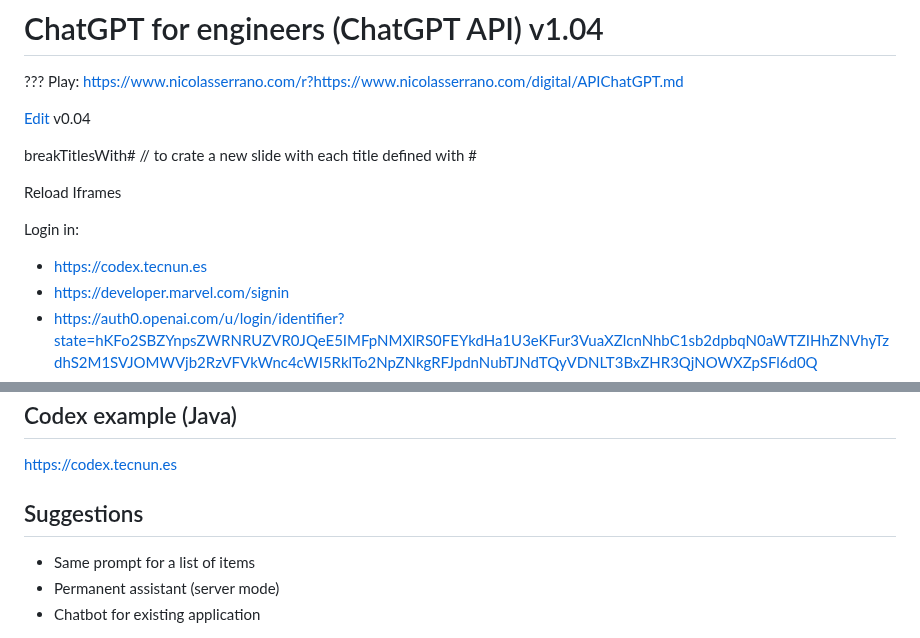
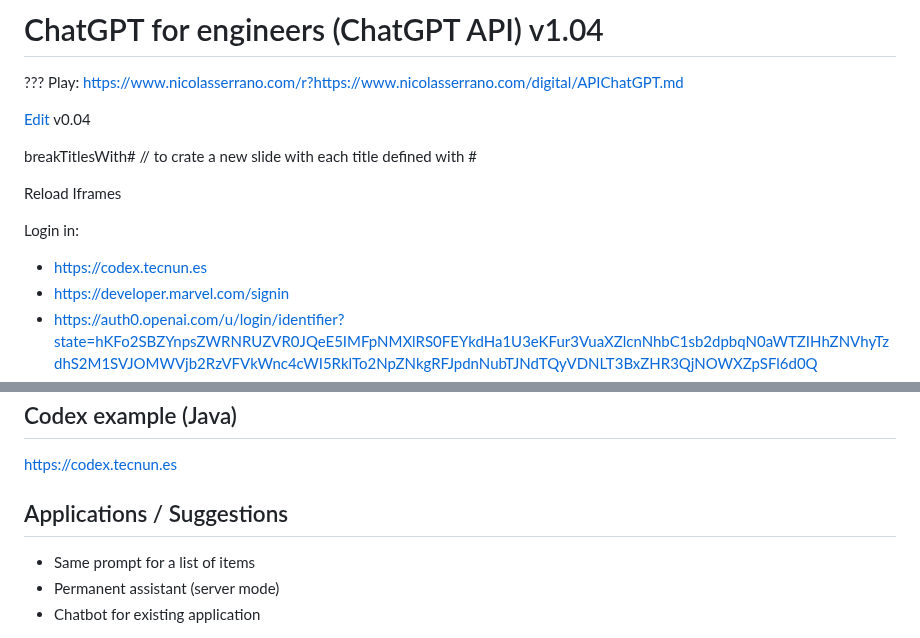
Before and after one commit to nicolasserrano/digital, a Markdown page: APIChatGPT.md, 2 parts joined by grey strips. GitHub-like rendering.

```diff
--- a/APIChatGPT.md
+++ b/APIChatGPT.md
@@ -9,7 +9,7 @@ breakTitlesWith#  // to crate a new slide with each title defined with #
 <button onclick="reloadIframes()">Reload Iframes</button>
 
 Login in:
-- https://codex.tecnun.es
+- [https://codex.tecnun.es](https://codex.tecnun.es/codex/ItemList)
 - https://developer.marvel.com/signin
 - https://auth0.openai.com/u/login/identifier?state=hKFo2SBZYnpsZWRNRUZVR0JQeE5IMFpNMXlRS0FEYkdHa1U3eKFur3VuaXZlcnNhbC1sb2dpbqN0aWTZIHhZNVhyTzdhS2M1SVJOMWVjb2RzVFVkWnc4cWI5RklTo2NpZNkgRFJpdnNubTJNdTQyVDNLT3BxZHR3QjNOWXZpSFl6d0Q
 - https://learn.deeplearning.ai/login
@@ -161,7 +161,7 @@ Las secuencias de caracteres que se encuentran comúnmente unas junto a otras pu
 [https://learn.deeplearning.ai/chatgpt-prompt-eng/lesson/2/guidelines](https://learn.deeplearning.ai/chatgpt-prompt-eng/lesson/2/guidelines)
 ## Codex example (Java)
 https://codex.tecnun.es
-## Suggestions
+## Applications / Suggestions
 - Same prompt for a list of items
 - Permanent assistant (server mode)
 - Chatbot for existing application
```
